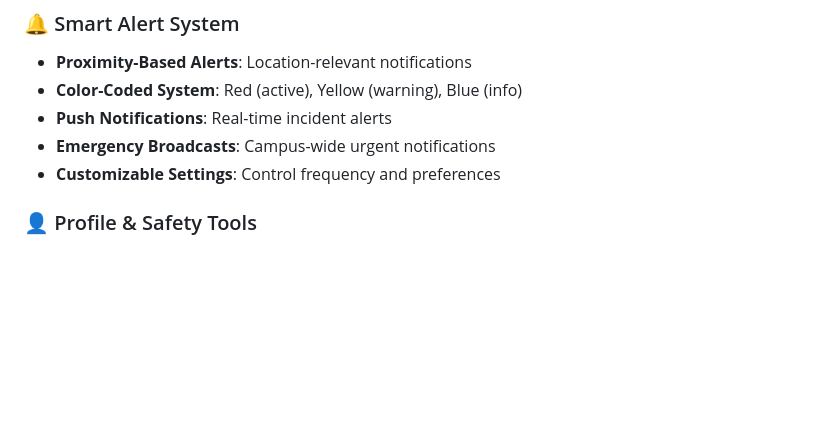
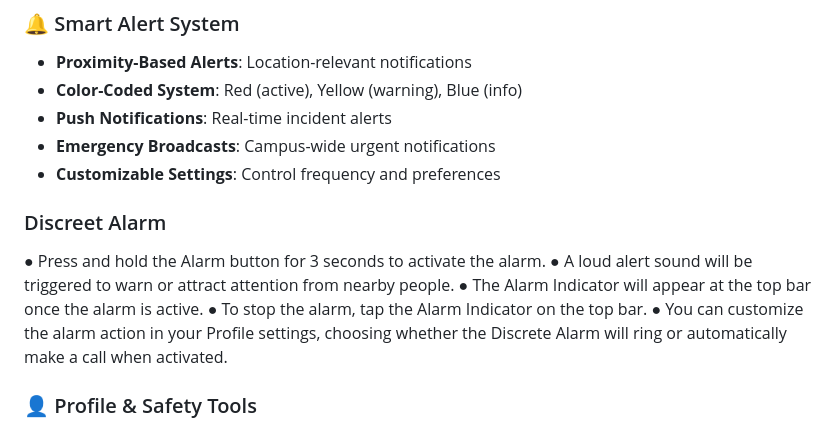
Before and after one commit to Kuan0315/UniSafe, a Markdown page: README.md, the part around the change. Drawn GitHub-style; blank space fills up the shorter version.

```diff
--- a/README.md
+++ b/README.md
@@ -150,6 +150,14 @@ UniSafe provides a comprehensive safety ecosystem with role-specific functionali
 - **Push Notifications**: Real-time incident alerts
 - **Emergency Broadcasts**: Campus-wide urgent notifications
 - **Customizable Settings**: Control frequency and preferences
+
+### Discreet Alarm
+● Press and hold the Alarm button for 3 seconds to activate the alarm.
+● A loud alert sound will be triggered to warn or attract attention from nearby people.
+● The Alarm Indicator will appear at the top bar once the alarm is active.
+● To stop the alarm, tap the Alarm Indicator on the top bar.
+● You can customize the alarm action in your Profile settings, choosing whether the
+Discrete Alarm will ring or automatically make a call when activated.
 
 ### 👤 Profile & Safety Tools
 - **Trusted Circle Management**: Family and friend contacts
```
